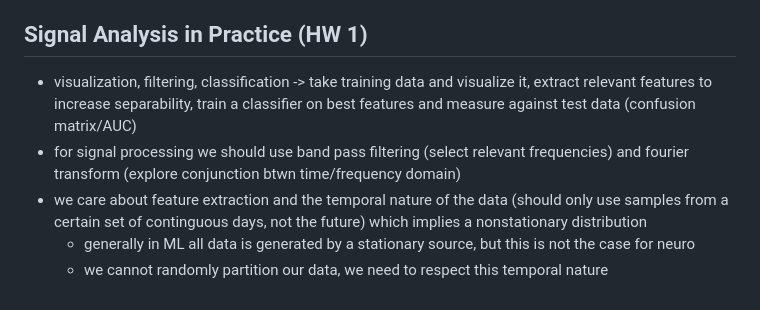
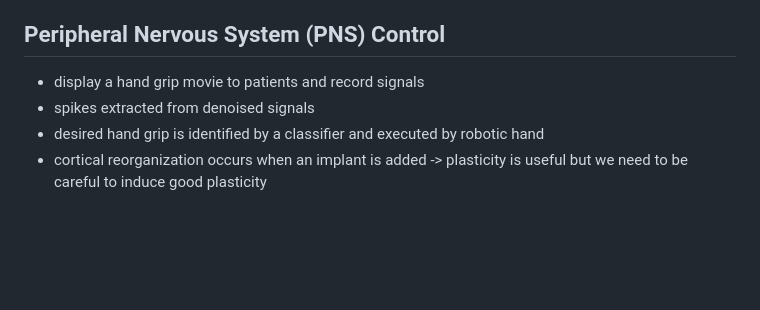
Before and after one commit to ishan0102/neural-engineering, a Markdown page: notes/lecture2.md, the part around the change. Rendered like a GitHub page; blank space fills up the shorter version.

Commit message:
January 25

```diff
--- a/notes/lecture2.md
+++ b/notes/lecture2.md
@@ -38,9 +38,8 @@
 	- stimulation current was used to innervate muscles and give tactile feedback
 - basically, as you're gripping say an object, instead of just getting to see how much it's being squeezed visually you get tactile feedback directly which has been proven to give patients more granular control
 
-## Signal Analysis in Practice (HW 1)
-- visualization, filtering, classification -> take training data and visualize it, extract relevant features to increase separability, train a classifier on best features and measure against test data (confusion matrix/AUC)
-- for signal processing we should use band pass filtering (select relevant frequencies) and fourier transform (explore conjunction btwn time/frequency domain)
-- we care about feature extraction and the temporal nature of the data (should only use samples from a certain set of continguous days, not the future) which implies a nonstationary distribution
-	- generally in ML all data is generated by a stationary source, but this is not the case for neuro
-	- we cannot randomly partition our data, we need to respect this temporal nature
+## Peripheral Nervous System (PNS) Control
+- display a hand grip movie to patients and record signals
+- spikes extracted from denoised signals
+- desired hand grip is identified by a classifier and executed by robotic hand
+- cortical reorganization occurs when an implant is added -> plasticity is useful but we need to be careful to induce good plasticity
```
Also changed, not shown: homeworks/hw1/notes.md (added, +6 -0 lines).
